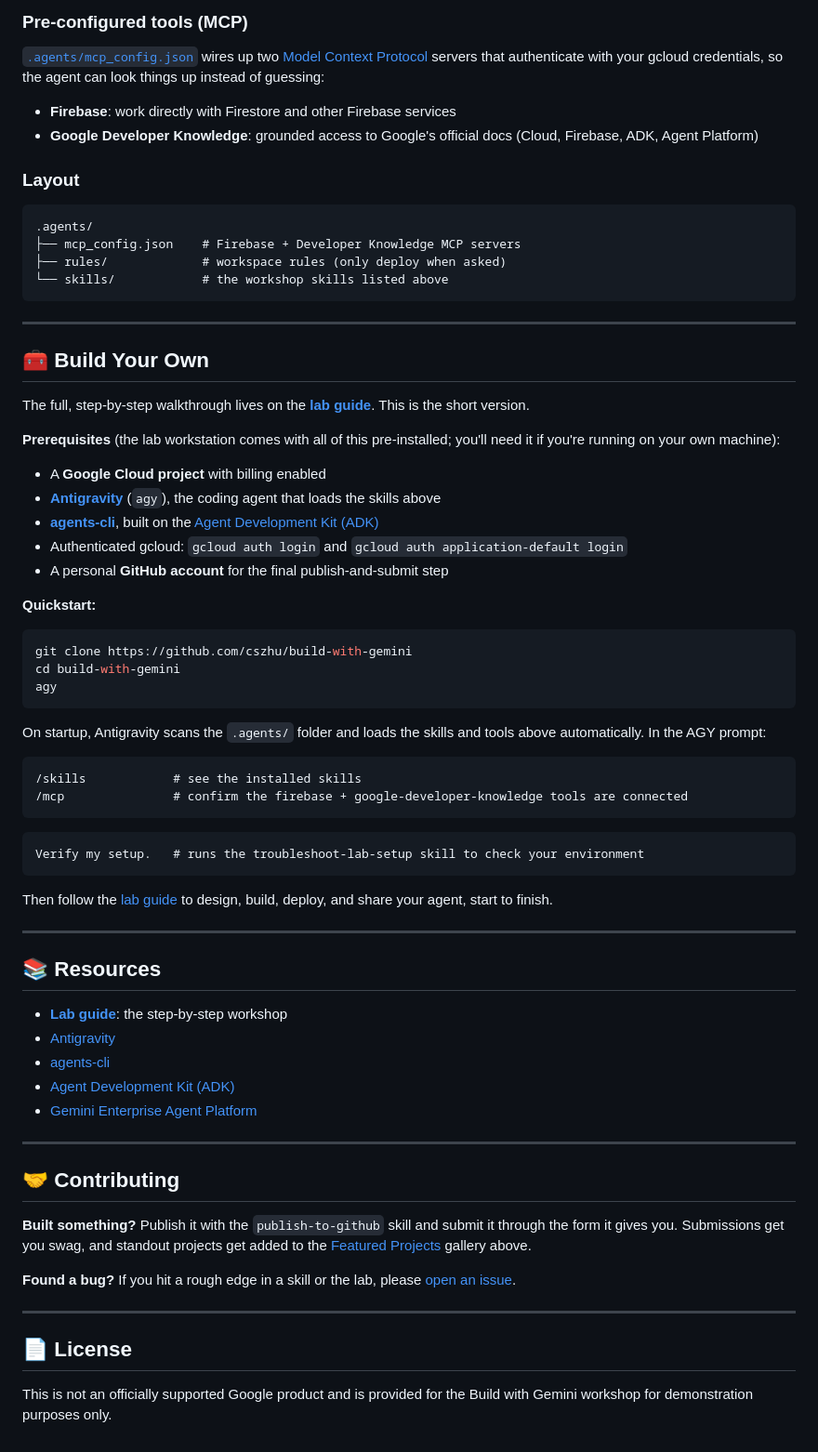
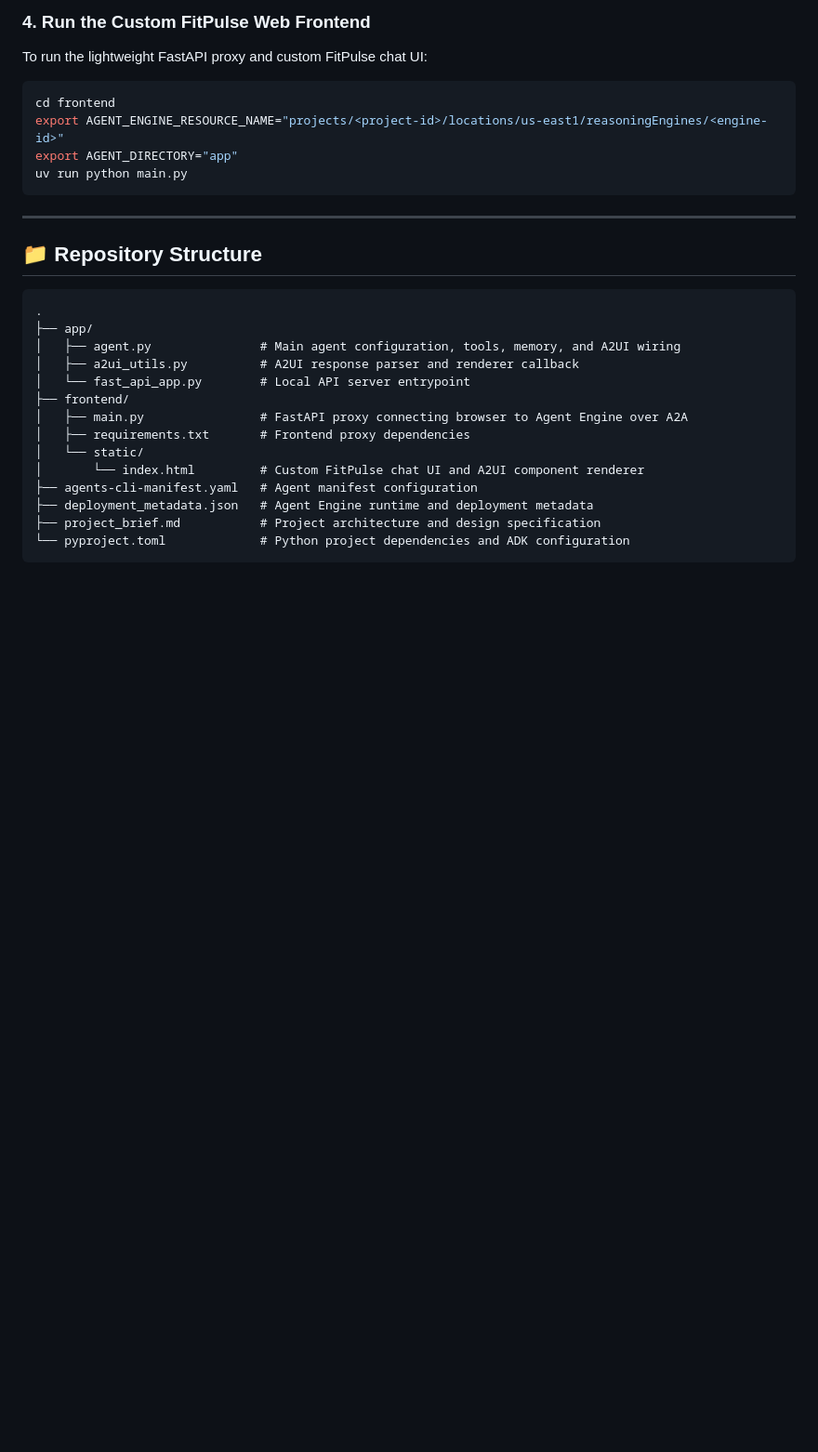
Before and after one commit to Aditya1614/FitPulse, a Markdown page: README.md, the part around one of its changes. Shown at 93% size. Rendered like a GitHub page; blank space fills up the shorter version.

Commit message:
docs: add comprehensive README.md detailing actual implemented tools and GCP integrations

````diff
--- a/README.md
+++ b/README.md
@@ -125,74 +63,29 @@ A **skill** is a bundle of instructions that loads automatically when it's relev
-### Pre-configured tools (MCP)
-
-[`.agents/mcp_config.json`](.agents/mcp_config.json) wires up two [Model Context Protocol](https://modelcontextprotocol.io/) servers that authenticate with your gcloud credentials, so the agent can look things up instead of guessing:
-
-- **Firebase**: work directly with Firestore and other Firebase services
-- **Google Developer Knowledge**: grounded access to Google's official docs (Cloud, Firebase, ADK, Agent Platform)
-
-### Layout
-
-```text
-.agents/
-├── mcp_config.json    # Firebase + Developer Knowledge MCP servers
-├── rules/             # workspace rules (only deploy when asked)
-└── skills/            # the workshop skills listed above
+### 4. Run the Custom FitPulse Web Frontend
+To run the lightweight FastAPI proxy and custom FitPulse chat UI:
+```bash
+cd frontend
+export AGENT_ENGINE_RESOURCE_NAME="projects/<project-id>/locations/us-east1/reasoningEngines/<engine-id>"
+export AGENT_DIRECTORY="app"
+uv run python main.py
 ```
 
 ---
 
-## 🧰 Build Your Own
+## 📁 Repository Structure
 
-The full, step-by-step walkthrough lives on the **[lab guide](https://cszhu.github.io/build-with-gemini/)**. This is the short version.
-
-**Prerequisites** (the lab workstation comes with all of this pre-installed; you'll need it if you're running on your own machine):
-
-- A **Google Cloud project** with billing enabled
-- **[Antigravity](https://antigravity.google)** (`agy`), the coding agent that loads the skills above
-- **[agents-cli](https://google.github.io/agents-cli/guide/getting-started/)**, built on the [Agent Development Kit (ADK)](https://google.github.io/adk-docs/)
-- Authenticated gcloud: `gcloud auth login` and `gcloud auth application-default login`
-- A personal **GitHub account** for the final publish-and-submit step
-
-**Quickstart:**
-
-```bash
-git clone https://github.com/cszhu/build-with-gemini
-cd build-with-gemini
-agy
 ```
-
-On startup, Antigravity scans the `.agents/` folder and loads the skills and tools above automatically. In the AGY prompt:
-
-```text
-/skills            # see the installed skills
-/mcp               # confirm the firebase + google-developer-knowledge tools are connected
+.
+├── app/
+│   ├── agent.py               # Main agent configuration, tools, memory, and A2UI wiring
+│   ├── a2ui_utils.py          # A2UI response parser and renderer callback
+│   └── fast_api_app.py        # Local API server entrypoint
+├── frontend/
+│   ├── main.py                # FastAPI proxy connecting browser to Agent Engine over A2A
+│   ├── requirements.txt       # Frontend proxy dependencies
+│   └── static/
+│       └── index.html         # Custom FitPulse chat UI and A2UI component renderer
+├── agents-cli-manifest.yaml   # Agent manifest configuration
+├── deployment_metadata.json   # Agent Engine runtime and deployment metadata
+├── project_brief.md           # Project architecture and design specification
+└── pyproject.toml             # Python project dependencies and ADK configuration
 ```
-
-```text
-Verify my setup.   # runs the troubleshoot-lab-setup skill to check your environment
-```
-
-Then follow the [lab guide](https://cszhu.github.io/build-with-gemini/) to design, build, deploy, and share your agent, start to finish.
-
----
-
-## 📚 Resources
-
-- **[Lab guide](https://cszhu.github.io/build-with-gemini/)**: the step-by-step workshop
-- [Antigravity](https://antigravity.google)
-- [agents-cli](https://google.github.io/agents-cli/guide/getting-started/)
-- [Agent Development Kit (ADK)](https://google.github.io/adk-docs/)
-- [Gemini Enterprise Agent Platform](https://docs.cloud.google.com/gemini-enterprise-agent-platform)
-
----
-
-## 🤝 Contributing
-
-**Built something?** Publish it with the `publish-to-github` skill and submit it through the form it gives you. Submissions get you swag, and standout projects get added to the [Featured Projects](#-featured-projects) gallery above.
-
-**Found a bug?** If you hit a rough edge in a skill or the lab, please [open an issue](https://github.com/cszhu/build-with-gemini/issues).
-
----
-
-## 📄 License
-
-This is not an officially supported Google product and is provided for the Build with Gemini workshop for demonstration purposes only.
````
Also changed, not shown: other parts of README.md (+45 -107 lines).
